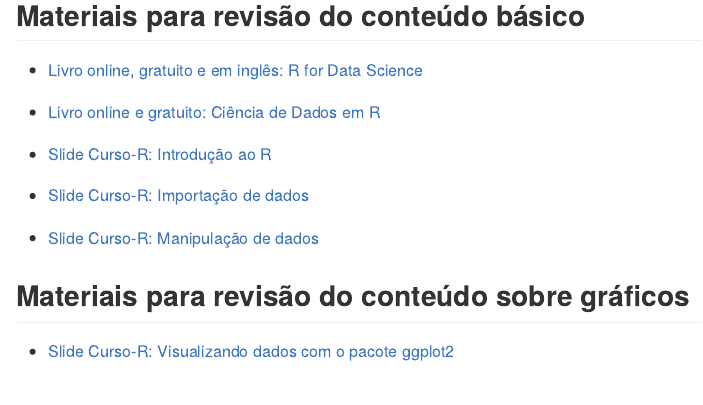
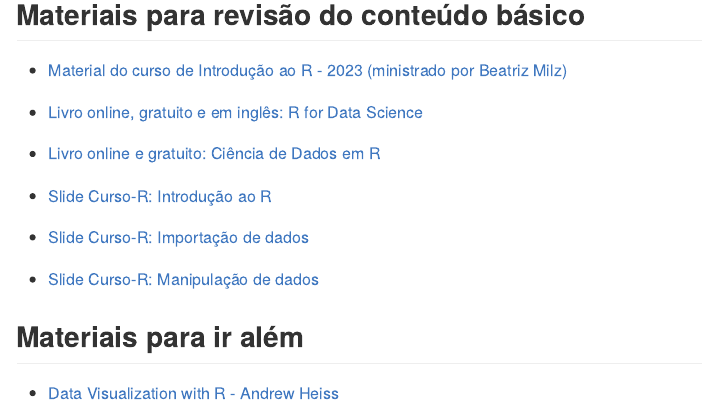
Before and after one commit to beatrizmilz/2023-08-cebrap-lab-viz, an R Markdown document (README.Rmd): the page in a window 1100 px wide, from 800 px down before the commit and from 840 px down after it, so that both start at the same text. The pictures show the output file README.md that the author committed with the source, drawn offline in the style of GitHub.

Commit message:
Corrige links

```diff
--- a/README.Rmd
+++ b/README.Rmd
@@ -46,6 +46,8 @@
 
 ## Materiais para revisão do conteúdo básico
 
+- [Material do curso de Introdução ao R - 2023 (ministrado por Beatriz Milz)](https://beatrizmilz.github.io/2023-06-cebrap-lab-intro-R/)
+
 - [Livro online, gratuito e em inglês: R for Data Science](https://r4ds.hadley.nz/)
 
 - [Livro online e gratuito: Ciência de Dados em R](https://livro.curso-r.com/7-2-dplyr.html)
@@ -58,6 +60,6 @@
 - [Slide Curso-R: Manipulação de dados](https://curso-r.github.io/main-r4ds-1/slides/04-manipulacao.html#1)
 
 
-## Materiais para revisão do conteúdo sobre gráficos
+## Materiais para ir além
 
-- [Slide Curso-R: Visualizando dados com o pacote ggplot2](https://curso-r.github.io/main-r4ds-1/slides/05-ggplot2.html#1)
+- [Data Visualization with R -  Andrew Heiss ](https://datavizf23.classes.andrewheiss.com/syllabus.html)
```
Also changed, not shown: README.md, README.Rmd (7 more changed lines).
